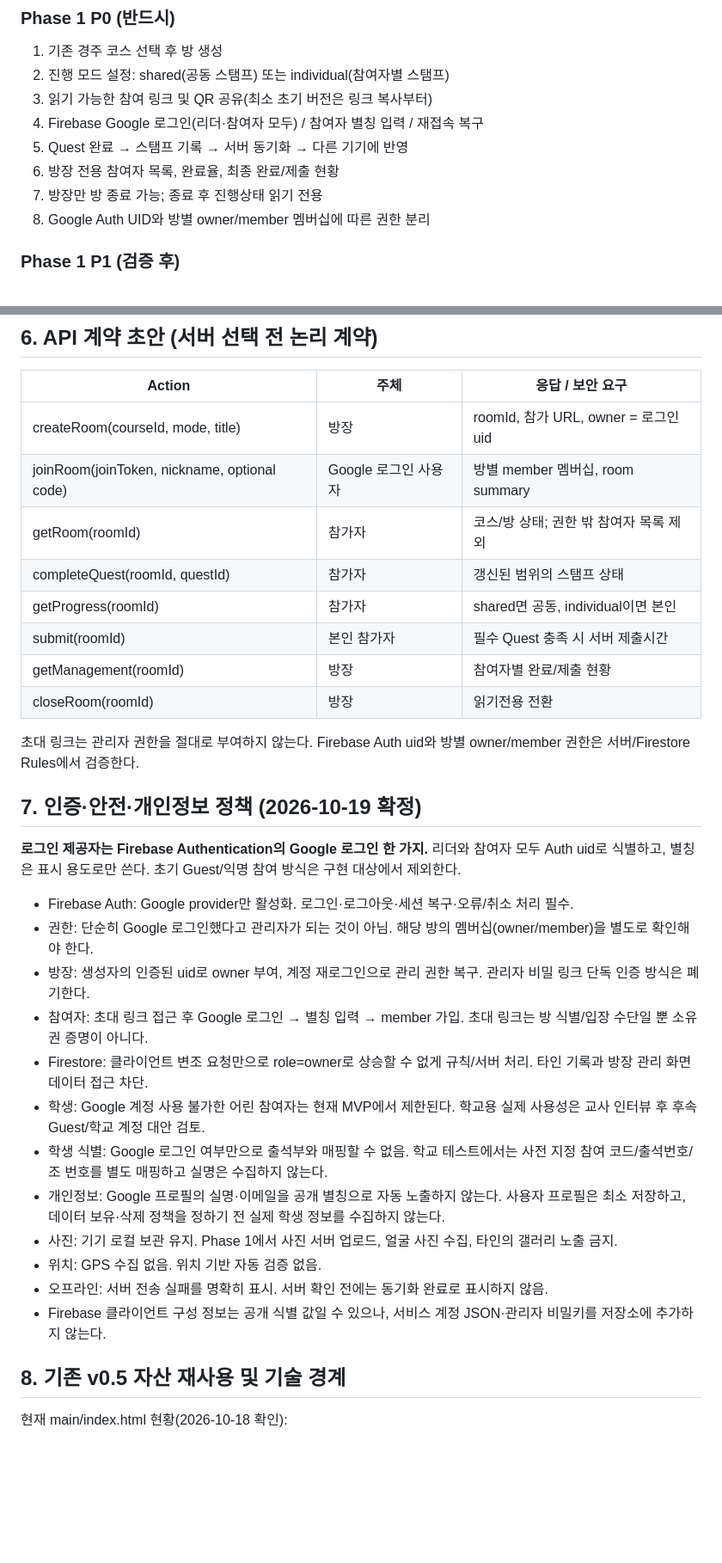
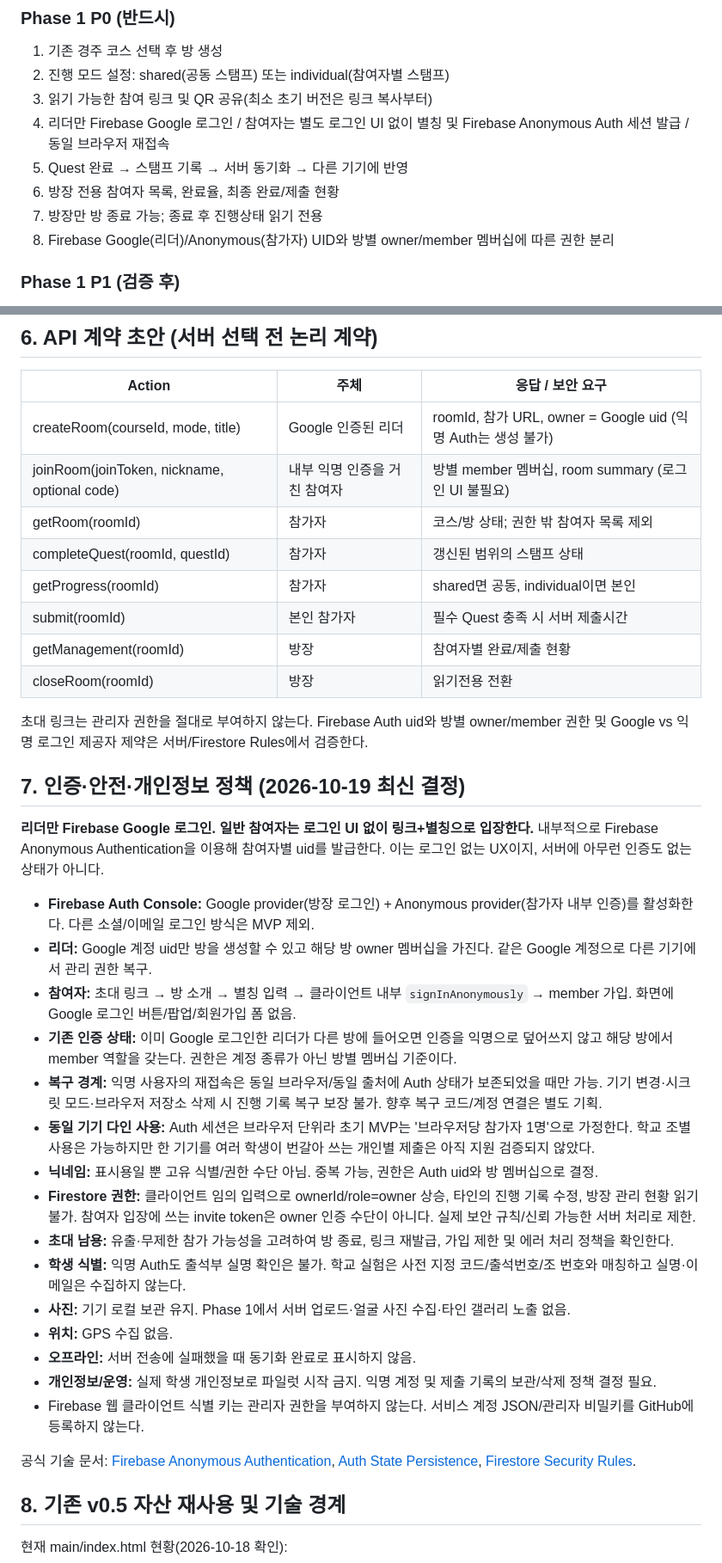
Before and after one commit to stynerk/OurAdventure, a Markdown page: docs/PHASE1_SHARED_ADVENTURE_SPEC.md, 2 parts joined by grey strips. Shown at 86% size. GitHub-like rendering; blank space fills up the shorter version.

Commit message:
docs: remove guest Google login and define invisible Firebase anonymous sessions

```diff
--- a/docs/PHASE1_SHARED_ADVENTURE_SPEC.md
+++ b/docs/PHASE1_SHARED_ADVENTURE_SPEC.md
@@ -35,11 +35,11 @@
 1. 기존 경주 코스 선택 후 방 생성
 2. 진행 모드 설정: shared(공동 스탬프) 또는 individual(참여자별 스탬프)
 3. 읽기 가능한 참여 링크 및 QR 공유(최소 초기 버전은 링크 복사부터)
-4. Firebase Google 로그인(리더·참여자 모두) / 참여자 별칭 입력 / 재접속 복구
+4. 리더만 Firebase Google 로그인 / 참여자는 별도 로그인 UI 없이 별칭 및 Firebase Anonymous Auth 세션 발급 / 동일 브라우저 재접속
 5. Quest 완료 → 스탬프 기록 → 서버 동기화 → 다른 기기에 반영
 6. 방장 전용 참여자 목록, 완료율, 최종 완료/제출 현황
 7. 방장만 방 종료 가능; 종료 후 진행상태 읽기 전용
-8. Google Auth UID와 방별 owner/member 멤버십에 따른 권한 분리
+8. Firebase Google(리더)/Anonymous(참가자) UID와 방별 owner/member 멤버십에 따른 권한 분리
 
 ### Phase 1 P1 (검증 후)
 - QR 이미지 제공(링크 복사로 먼저 검증), 알림/미제출자 독촉, 개인 사진 공유, 오프라인 작업 큐, 조별 멤버십, 닉네임 수정 승인, 완료 결과 CSV
@@ -209,8 +209,8 @@ interface Submission {
 
 | Action | 주체 | 응답 / 보안 요구 |
 |---|---|---|
-| createRoom(courseId, mode, title) | 방장 | roomId, 참가 URL, owner = 로그인 uid |
-| joinRoom(joinToken, nickname, optional code) | Google 로그인 사용자 | 방별 member 멤버십, room summary |
+| createRoom(courseId, mode, title) | Google 인증된 리더 | roomId, 참가 URL, owner = Google uid (익명 Auth는 생성 불가) |
+| joinRoom(joinToken, nickname, optional code) | 내부 익명 인증을 거친 참여자 | 방별 member 멤버십, room summary (로그인 UI 불필요) |
 | getRoom(roomId) | 참가자 | 코스/방 상태; 권한 밖 참여자 목록 제외 |
 | completeQuest(roomId, questId) | 참가자 | 갱신된 범위의 스탬프 상태 |
 | getProgress(roomId) | 참가자 | shared면 공동, individual이면 본인 |
@@ -218,24 +218,29 @@ interface Submission {
 | getManagement(roomId) | 방장 | 참여자별 완료/제출 현황 |
 | closeRoom(roomId) | 방장 | 읽기전용 전환 |
 
-초대 링크는 관리자 권한을 절대로 부여하지 않는다. Firebase Auth uid와 방별 owner/member 권한은 서버/Firestore Rules에서 검증한다.
+초대 링크는 관리자 권한을 절대로 부여하지 않는다. Firebase Auth uid와 방별 owner/member 권한 및 Google vs 익명 로그인 제공자 제약은 서버/Firestore Rules에서 검증한다.
 
-## 7. 인증·안전·개인정보 정책 (2026-10-19 확정)
+## 7. 인증·안전·개인정보 정책 (2026-10-19 최신 결정)
 
-**로그인 제공자는 Firebase Authentication의 Google 로그인 한 가지.** 리더와 참여자 모두 Auth uid로 식별하고, 별칭은 표시 용도로만 쓴다. 초기 Guest/익명 참여 방식은 구현 대상에서 제외한다.
+**리더만 Firebase Google 로그인. 일반 참여자는 로그인 UI 없이 링크+별칭으로 입장한다.** 내부적으로 Firebase Anonymous Authentication을 이용해 참여자별 uid를 발급한다. 이는 로그인 없는 UX이지, 서버에 아무런 인증도 없는 상태가 아니다.
 
-- Firebase Auth: Google provider만 활성화. 로그인·로그아웃·세션 복구·오류/취소 처리 필수.
-- 권한: 단순히 Google 로그인했다고 관리자가 되는 것이 아님. 해당 방의 멤버십(owner/member)을 별도로 확인해야 한다.
-- 방장: 생성자의 인증된 uid로 owner 부여, 계정 재로그인으로 관리 권한 복구. 관리자 비밀 링크 단독 인증 방식은 폐기한다.
-- 참여자: 초대 링크 접근 후 Google 로그인 → 별칭 입력 → member 가입. 초대 링크는 방 식별/입장 수단일 뿐 소유권 증명이 아니다.
-- Firestore: 클라이언트 변조 요청만으로 role=owner로 상승할 수 없게 규칙/서버 처리. 타인 기록과 방장 관리 화면 데이터 접근 차단.
-- 학생: Google 계정 사용 불가한 어린 참여자는 현재 MVP에서 제한된다. 학교용 실제 사용성은 교사 인터뷰 후 후속 Guest/학교 계정 대안 검토.
-- 학생 식별: Google 로그인 여부만으로 출석부와 매핑할 수 없음. 학교 테스트에서는 사전 지정 참여 코드/출석번호/조 번호를 별도 매핑하고 실명은 수집하지 않는다.
-- 개인정보: Google 프로필의 실명·이메일을 공개 별칭으로 자동 노출하지 않는다. 사용자 프로필은 최소 저장하고, 데이터 보유·삭제 정책을 정하기 전 실제 학생 정보를 수집하지 않는다.
-- 사진: 기기 로컬 보관 유지. Phase 1에서 사진 서버 업로드, 얼굴 사진 수집, 타인의 갤러리 노출 금지.
-- 위치: GPS 수집 없음. 위치 기반 자동 검증 없음.
-- 오프라인: 서버 전송 실패를 명확히 표시. 서버 확인 전에는 동기화 완료로 표시하지 않음.
-- Firebase 클라이언트 구성 정보는 공개 식별 값일 수 있으나, 서비스 계정 JSON·관리자 비밀키를 저장소에 추가하지 않는다.
+- **Firebase Auth Console:** Google provider(방장 로그인) + Anonymous provider(참가자 내부 인증)를 활성화한다. 다른 소셜/이메일 로그인 방식은 MVP 제외.
+- **리더:** Google 계정 uid만 방을 생성할 수 있고 해당 방 owner 멤버십을 가진다. 같은 Google 계정으로 다른 기기에서 관리 권한 복구.
+- **참여자:** 초대 링크 → 방 소개 → 별칭 입력 → 클라이언트 내부 `signInAnonymously` → member 가입. 화면에 Google 로그인 버튼/팝업/회원가입 폼 없음.
+- **기존 인증 상태:** 이미 Google 로그인한 리더가 다른 방에 들어오면 인증을 익명으로 덮어쓰지 않고 해당 방에서 member 역할을 갖는다. 권한은 계정 종류가 아닌 방별 멤버십 기준이다.
+- **복구 경계:** 익명 사용자의 재접속은 동일 브라우저/동일 출처에 Auth 상태가 보존되었을 때만 가능. 기기 변경·시크릿 모드·브라우저 저장소 삭제 시 진행 기록 복구 보장 불가. 향후 복구 코드/계정 연결은 별도 기획.
+- **동일 기기 다인 사용:** Auth 세션은 브라우저 단위라 초기 MVP는 '브라우저당 참가자 1명'으로 가정한다. 학교 조별 사용은 가능하지만 한 기기를 여러 학생이 번갈아 쓰는 개인별 제출은 아직 지원 검증되지 않았다.
+- **닉네임:** 표시용일 뿐 고유 식별/권한 수단 아님. 중복 가능, 권한은 Auth uid와 방 멤버십으로 결정.
+- **Firestore 권한:** 클라이언트 임의 입력으로 ownerId/role=owner 상승, 타인의 진행 기록 수정, 방장 관리 현황 읽기 불가. 참여자 입장에 쓰는 invite token은 owner 인증 수단이 아니다. 실제 보안 규칙/신뢰 가능한 서버 처리로 제한.
+- **초대 남용:** 유출·무제한 참가 가능성을 고려하여 방 종료, 링크 재발급, 가입 제한 및 에러 처리 정책을 확인한다.
+- **학생 식별:** 익명 Auth도 출석부 실명 확인은 불가. 학교 실험은 사전 지정 코드/출석번호/조 번호와 매칭하고 실명·이메일은 수집하지 않는다.
+- **사진:** 기기 로컬 보관 유지. Phase 1에서 서버 업로드·얼굴 사진 수집·타인 갤러리 노출 없음.
+- **위치:** GPS 수집 없음.
+- **오프라인:** 서버 전송에 실패했을 때 동기화 완료로 표시하지 않음.
+- **개인정보/운영:** 실제 학생 개인정보로 파일럿 시작 금지. 익명 계정 및 제출 기록의 보관/삭제 정책 결정 필요.
+- Firebase 웹 클라이언트 식별 키는 관리자 권한을 부여하지 않는다. 서비스 계정 JSON/관리자 비밀키를 GitHub에 등록하지 않는다.
+
+공식 기술 문서: [Firebase Anonymous Authentication](https://firebase.google.com/docs/auth/web/anonymous-auth), [Auth State Persistence](https://firebase.google.com/docs/auth/web/auth-state-persistence), [Firestore Security Rules](https://firebase.google.com/docs/firestore/security/rules-conditions).
 
 ## 8. 기존 v0.5 자산 재사용 및 기술 경계
 
```
Also changed, not shown: other parts of docs/PHASE1_SHARED_ADVENTURE_SPEC.md (+13 -13 lines).
